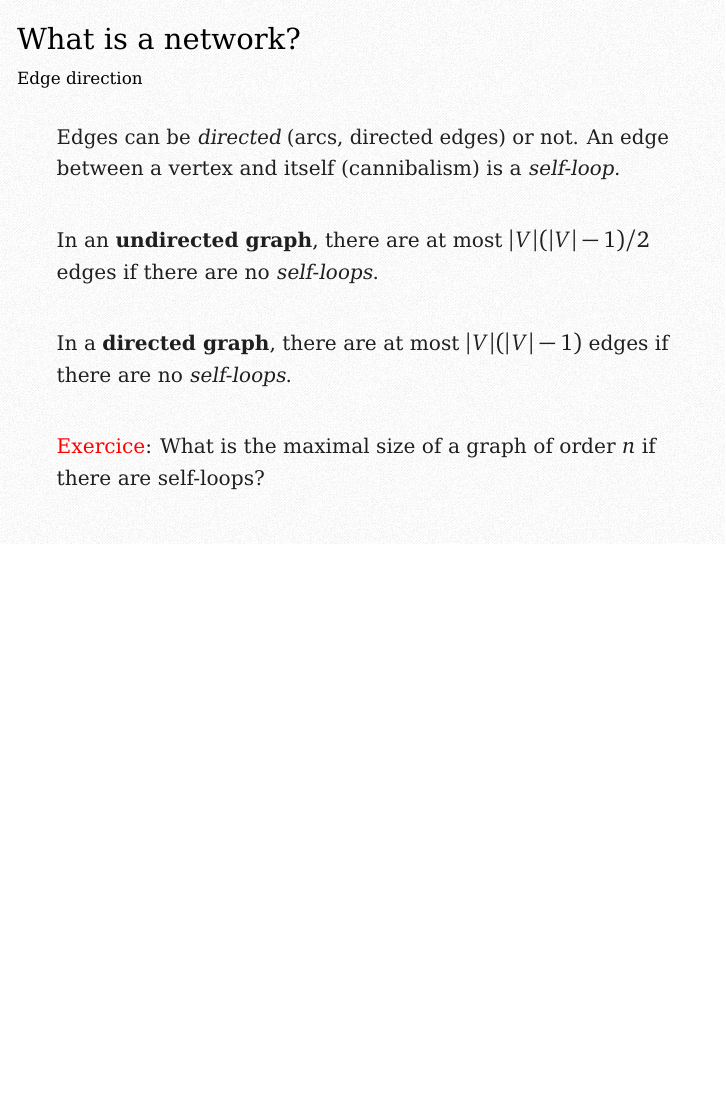
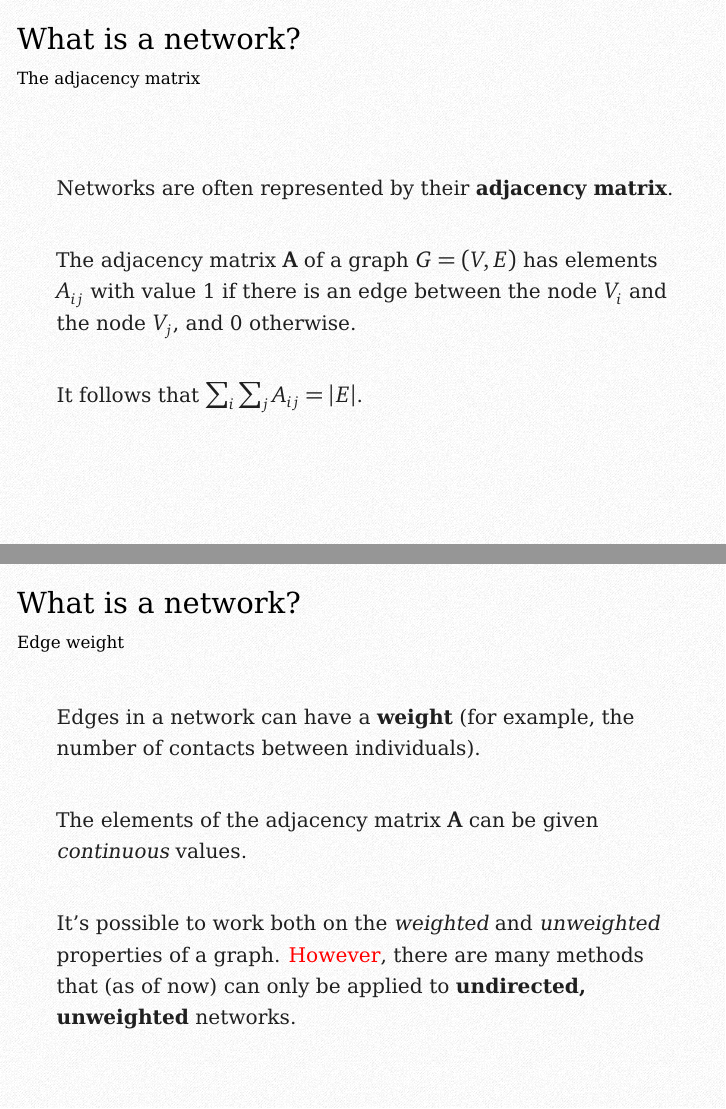
Before and after one commit to tpoisot/eco_network_slides, LaTeX slides (slides-networks.tex): page 5 of 12 before the commit and pages 5 and 7 of 14 after it, the two joined at a grey line, the shorter picture padded with empty space. Compiled offline with pdfLaTeX.

Commit message:
Weights and other considerations

```diff
--- a/slides-networks.tex
+++ b/slides-networks.tex
@@ -42,6 +42,14 @@
    $$G = \left(\{P, C, R\},\{PC,PR,CR\}\right) $$
 \end{frame}
 
+\begin{frame}{What is a network?}{The adjacency matrix}
+   Networks are often represented by their \textbf{adjacency matrix}.
+   \vskip 2em
+   The adjacency matrix $\mathbf{A}$ of a graph $G = (V,E)$ has elements $A_{ij}$ with value 1 if there is an edge between the node $V_i$ and the node $V_j$, and 0 otherwise.
+   \vskip 2em
+   It follows that $\sum_i\sum_j A_{ij} = |E|$.
+\end{frame}
+
 \begin{frame}{What is a network?}{Edge direction}
    Edges can be \emph{directed} (arcs, directed edges) or not. An edge between a vertex and itself (cannibalism) is a \emph{self-loop}.
    \vskip 2em
@@ -50,6 +58,14 @@
    In a \textbf{directed graph}, there are at most $|V|(|V|-1)$ edges if there are no \emph{self-loops}.
    \vskip 2em
    \alert{Exercice}: What is the maximal size of a graph of order $n$ if there are self-loops?
+\end{frame}
+
+\begin{frame}{What is a network?}{Edge weight}
+   Edges in a network can have a \textbf{weight} (for example, the number of contacts between individuals).
+   \vskip 2em
+   The elements of the adjacency matrix $\mathbf{A}$ can be given \emph{continuous} values.
+   \vskip 2em
+   It's possible to work both on the \emph{weighted} and \emph{unweighted} properties of a graph. \alert{However}, there are many methods that (as of now) can only be applied to \textbf{undirected, unweighted} networks.
 \end{frame}
 
 \begin{frame}{Number of partners}
```
Also changed, not shown: makefile, slides-networks.pdf.
